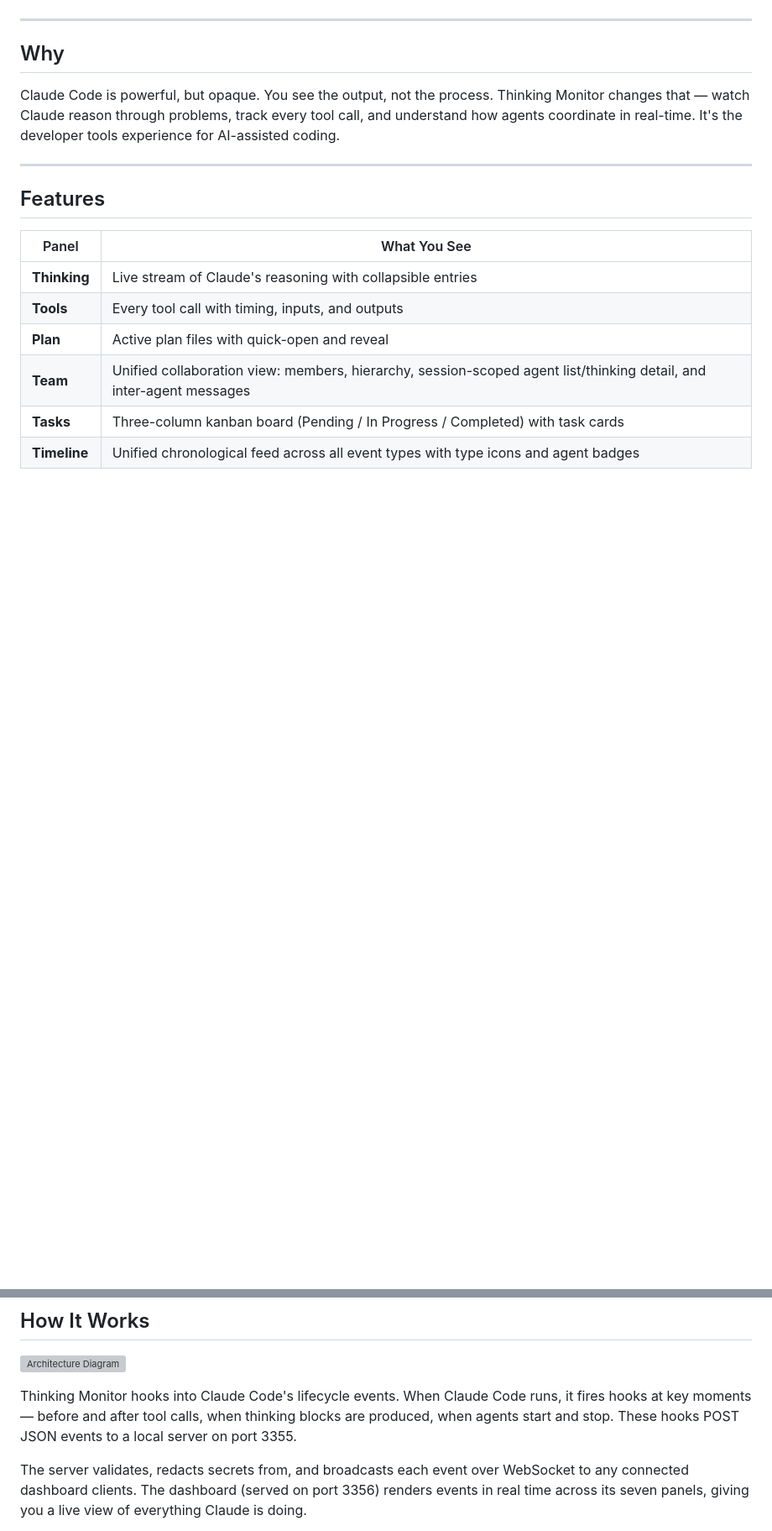
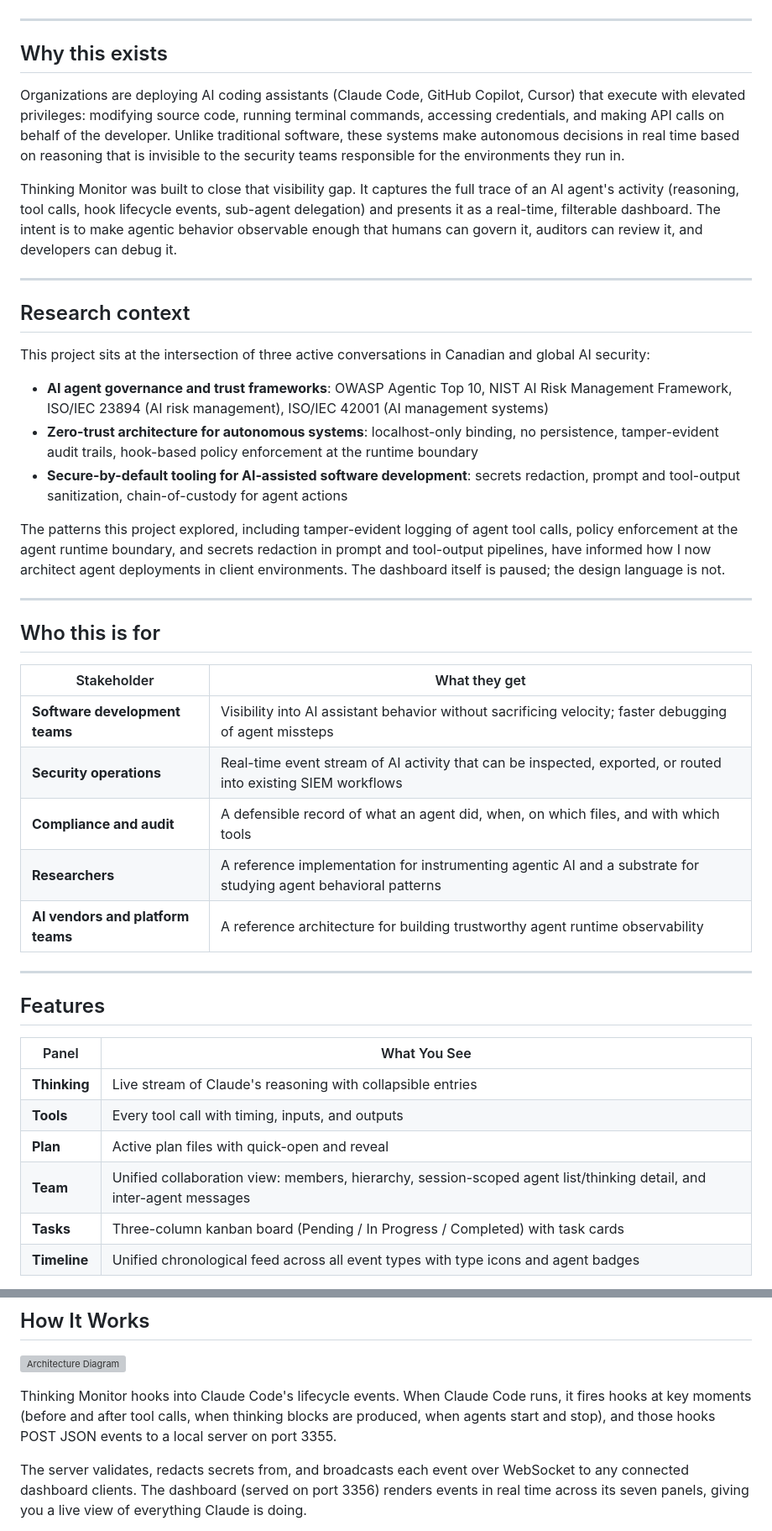
Before and after one commit to jwtor7/thinking, a Markdown page: README.md, 2 parts joined by grey strips. Shown at 84% size. Drawn GitHub-style; blank space fills up the shorter version; grey boxes are pictures that could not be loaded.

Commit message:
Expand README for research/governance framing; swap PRs Welcome for On Hold badge

```diff
--- a/README.md
+++ b/README.md
@@ -23,9 +24,35 @@ A real-time dashboard that visualizes Claude Code's thinking process, tool usage
 
 ---
 
-## Why
+## Why this exists
 
-Claude Code is powerful, but opaque. You see the output, not the process. Thinking Monitor changes that — watch Claude reason through problems, track every tool call, and understand how agents coordinate in real-time. It's the developer tools experience for AI-assisted coding.
+Organizations are deploying AI coding assistants (Claude Code, GitHub Copilot, Cursor) that execute with elevated privileges: modifying source code, running terminal commands, accessing credentials, and making API calls on behalf of the developer. Unlike traditional software, these systems make autonomous decisions in real time based on reasoning that is invisible to the security teams responsible for the environments they run in.
+
+Thinking Monitor was built to close that visibility gap. It captures the full trace of an AI agent's activity (reasoning, tool calls, hook lifecycle events, sub-agent delegation) and presents it as a real-time, filterable dashboard. The intent is to make agentic behavior observable enough that humans can govern it, auditors can review it, and developers can debug it.
+
+---
+
+## Research context
+
+This project sits at the intersection of three active conversations in Canadian and global AI security:
+
+- **AI agent governance and trust frameworks**: OWASP Agentic Top 10, NIST AI Risk Management Framework, ISO/IEC 23894 (AI risk management), ISO/IEC 42001 (AI management systems)
+- **Zero-trust architecture for autonomous systems**: localhost-only binding, no persistence, tamper-evident audit trails, hook-based policy enforcement at the runtime boundary
+- **Secure-by-default tooling for AI-assisted software development**: secrets redaction, prompt and tool-output sanitization, chain-of-custody for agent actions
+
+The patterns this project explored, including tamper-evident logging of agent tool calls, policy enforcement at the agent runtime boundary, and secrets redaction in prompt and tool-output pipelines, have informed how I now architect agent deployments in client environments. The dashboard itself is paused; the design language is not.
+
+---
+
+## Who this is for
+
+| Stakeholder | What they get |
+|-------------|---------------|
+| **Software development teams** | Visibility into AI assistant behavior without sacrificing velocity; faster debugging of agent missteps |
+| **Security operations** | Real-time event stream of AI activity that can be inspected, exported, or routed into existing SIEM workflows |
+| **Compliance and audit** | A defensible record of what an agent did, when, on which files, and with which tools |
+| **Researchers** | A reference implementation for instrumenting agentic AI and a substrate for studying agent behavioral patterns |
+| **AI vendors and platform teams** | A reference architecture for building trustworthy agent runtime observability |
 
 ---
 
@@ -82,7 +109,7 @@ Open **http://localhost:3356** and start a Claude Code session. Watch the magic.
 
 ![Architecture Diagram](docs/architecture.png)
 
-Thinking Monitor hooks into Claude Code's lifecycle events. When Claude Code runs, it fires hooks at key moments — before and after tool calls, when thinking blocks are produced, when agents start and stop. These hooks POST JSON events to a local server on port 3355.
+Thinking Monitor hooks into Claude Code's lifecycle events. When Claude Code runs, it fires hooks at key moments (before and after tool calls, when thinking blocks are produced, when agents start and stop), and those hooks POST JSON events to a local server on port 3355.
 
 The server validates, redacts secrets from, and broadcasts each event over WebSocket to any connected dashboard clients. The dashboard (served on port 3356) renders events in real time across its seven panels, giving you a live view of everything Claude is doing.
 
```
Also changed, not shown: other parts of README.md (+26 -17 lines), CHANGELOG.md (+5 -1 lines).
